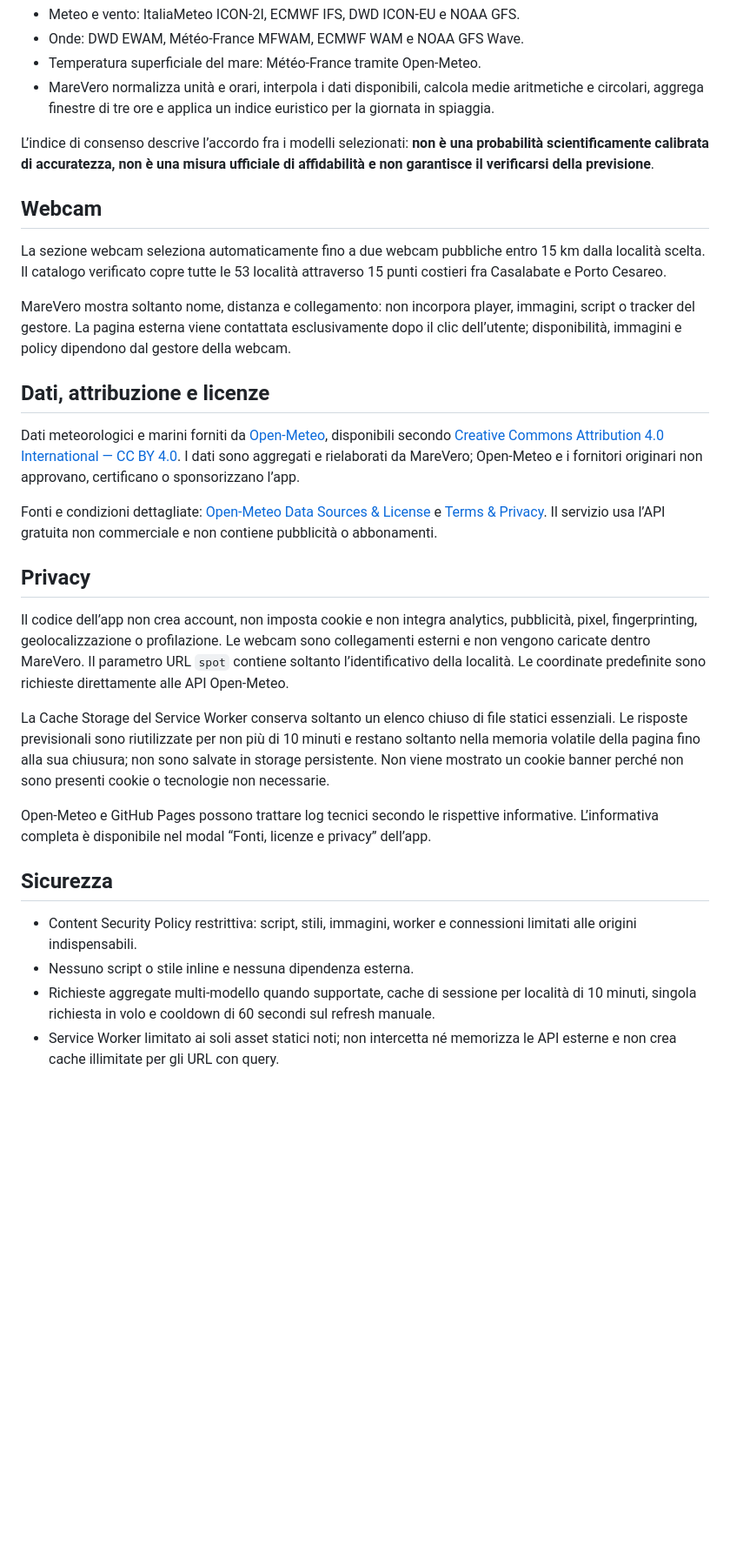
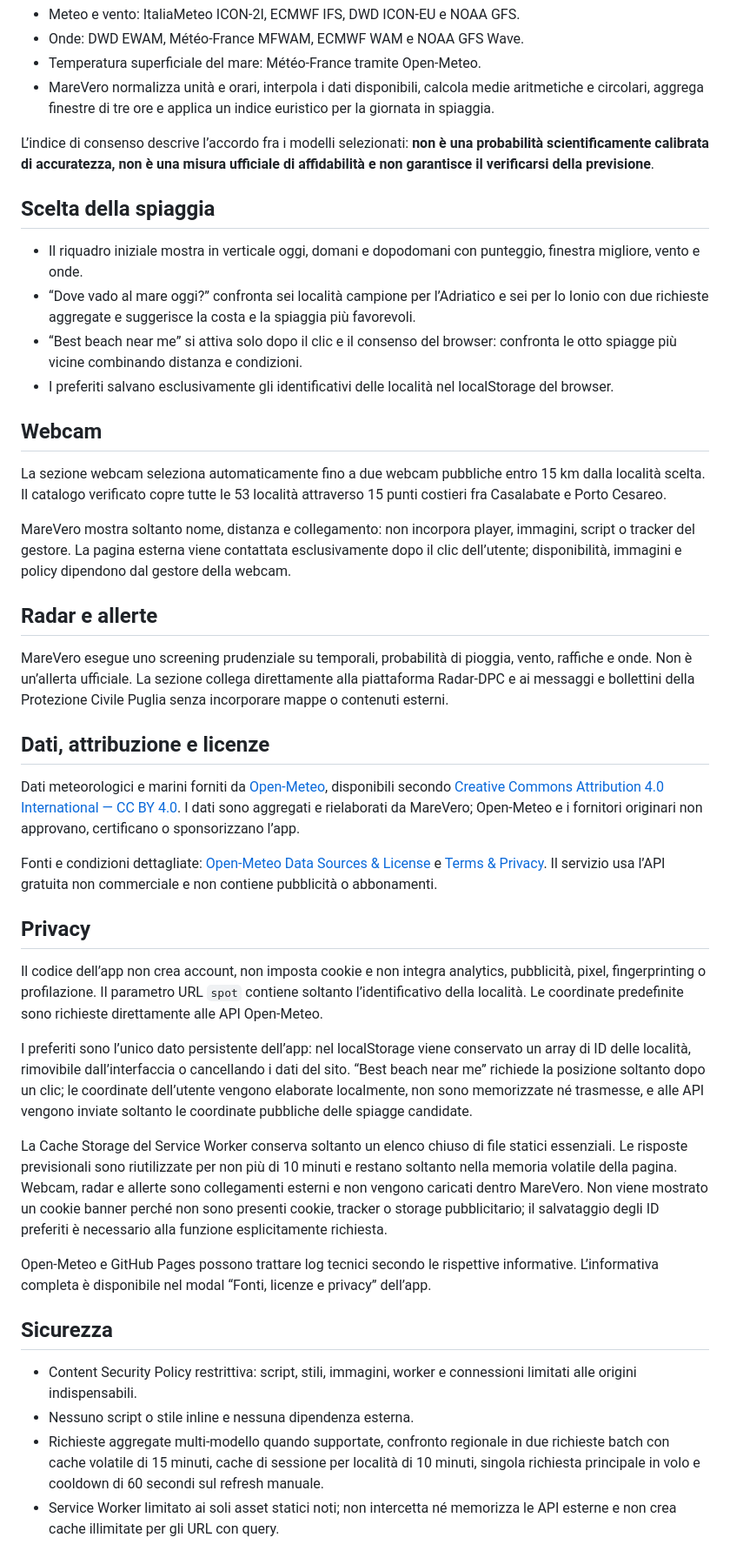
Before and after one commit to azzaroaleandro/meteo-app, a Markdown page: README.md, the part around the change. Shown at 87% size. Drawn GitHub-style; blank space fills up the shorter version.

Commit message:
Document discovery, alerts, favorites and location privacy

```diff
--- a/README.md
+++ b/README.md
@@ -11,11 +11,22 @@ Una web app mobile-first che mette nella stessa schermata meteo, vento, raffiche
 
 L’indice di consenso descrive l’accordo fra i modelli selezionati: **non è una probabilità scientificamente calibrata di accuratezza, non è una misura ufficiale di affidabilità e non garantisce il verificarsi della previsione**.
 
+## Scelta della spiaggia
+
+- Il riquadro iniziale mostra in verticale oggi, domani e dopodomani con punteggio, finestra migliore, vento e onde.
+- “Dove vado al mare oggi?” confronta sei località campione per l’Adriatico e sei per lo Ionio con due richieste aggregate e suggerisce la costa e la spiaggia più favorevoli.
+- “Best beach near me” si attiva solo dopo il clic e il consenso del browser: confronta le otto spiagge più vicine combinando distanza e condizioni.
+- I preferiti salvano esclusivamente gli identificativi delle località nel localStorage del browser.
+
 ## Webcam
 
 La sezione webcam seleziona automaticamente fino a due webcam pubbliche entro 15 km dalla località scelta. Il catalogo verificato copre tutte le 53 località attraverso 15 punti costieri fra Casalabate e Porto Cesareo.
 
 MareVero mostra soltanto nome, distanza e collegamento: non incorpora player, immagini, script o tracker del gestore. La pagina esterna viene contattata esclusivamente dopo il clic dell’utente; disponibilità, immagini e policy dipendono dal gestore della webcam.
+
+## Radar e allerte
+
+MareVero esegue uno screening prudenziale su temporali, probabilità di pioggia, vento, raffiche e onde. Non è un’allerta ufficiale. La sezione collega direttamente alla piattaforma Radar-DPC e ai messaggi e bollettini della Protezione Civile Puglia senza incorporare mappe o contenuti esterni.
 
 ## Dati, attribuzione e licenze
 
@@ -25,9 +36,11 @@ Fonti e condizioni dettagliate: [Open-Meteo Data Sources & License](https://open
 
 ## Privacy
 
-Il codice dell’app non crea account, non imposta cookie e non integra analytics, pubblicità, pixel, fingerprinting, geolocalizzazione o profilazione. Le webcam sono collegamenti esterni e non vengono caricate dentro MareVero. Il parametro URL `spot` contiene soltanto l’identificativo della località. Le coordinate predefinite sono richieste direttamente alle API Open-Meteo.
+Il codice dell’app non crea account, non imposta cookie e non integra analytics, pubblicità, pixel, fingerprinting o profilazione. Il parametro URL `spot` contiene soltanto l’identificativo della località. Le coordinate predefinite sono richieste direttamente alle API Open-Meteo.
 
-La Cache Storage del Service Worker conserva soltanto un elenco chiuso di file statici essenziali. Le risposte previsionali sono riutilizzate per non più di 10 minuti e restano soltanto nella memoria volatile della pagina fino alla sua chiusura; non sono salvate in storage persistente. Non viene mostrato un cookie banner perché non sono presenti cookie o tecnologie non necessarie.
+I preferiti sono l’unico dato persistente dell’app: nel localStorage viene conservato un array di ID delle località, rimovibile dall’interfaccia o cancellando i dati del sito. “Best beach near me” richiede la posizione soltanto dopo un clic; le coordinate dell’utente vengono elaborate localmente, non sono memorizzate né trasmesse, e alle API vengono inviate soltanto le coordinate pubbliche delle spiagge candidate.
+
+La Cache Storage del Service Worker conserva soltanto un elenco chiuso di file statici essenziali. Le risposte previsionali sono riutilizzate per non più di 10 minuti e restano soltanto nella memoria volatile della pagina. Webcam, radar e allerte sono collegamenti esterni e non vengono caricati dentro MareVero. Non viene mostrato un cookie banner perché non sono presenti cookie, tracker o storage pubblicitario; il salvataggio degli ID preferiti è necessario alla funzione esplicitamente richiesta.
 
 Open-Meteo e GitHub Pages possono trattare log tecnici secondo le rispettive informative. L’informativa completa è disponibile nel modal “Fonti, licenze e privacy” dell’app.
 
@@ -35,7 +48,7 @@ Open-Meteo e GitHub Pages possono trattare log tecnici secondo le rispettive inf
 
 - Content Security Policy restrittiva: script, stili, immagini, worker e connessioni limitati alle origini indispensabili.
 - Nessuno script o stile inline e nessuna dipendenza esterna.
-- Richieste aggregate multi-modello quando supportate, cache di sessione per località di 10 minuti, singola richiesta in volo e cooldown di 60 secondi sul refresh manuale.
+- Richieste aggregate multi-modello quando supportate, confronto regionale in due richieste batch con cache volatile di 15 minuti, cache di sessione per località di 10 minuti, singola richiesta principale in volo e cooldown di 60 secondi sul refresh manuale.
 - Service Worker limitato ai soli asset statici noti; non intercetta né memorizza le API esterne e non crea cache illimitate per gli URL con query.
 
 MareVero serve esclusivamente a organizzare una giornata in spiaggia. **Non usare per navigazione, balneazione in sicurezza, emergenze, allerte o decisioni ad alto rischio.** Consultare sempre Protezione Civile, Guardia Costiera, bollettini e ordinanze ufficiali.
```
